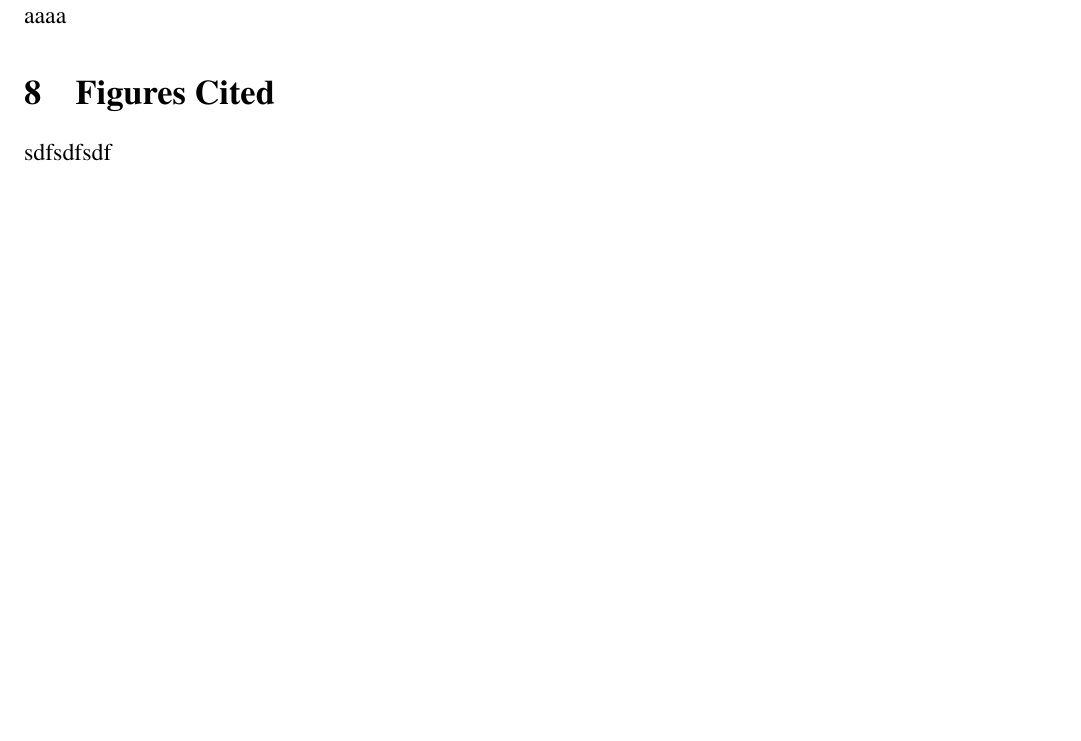
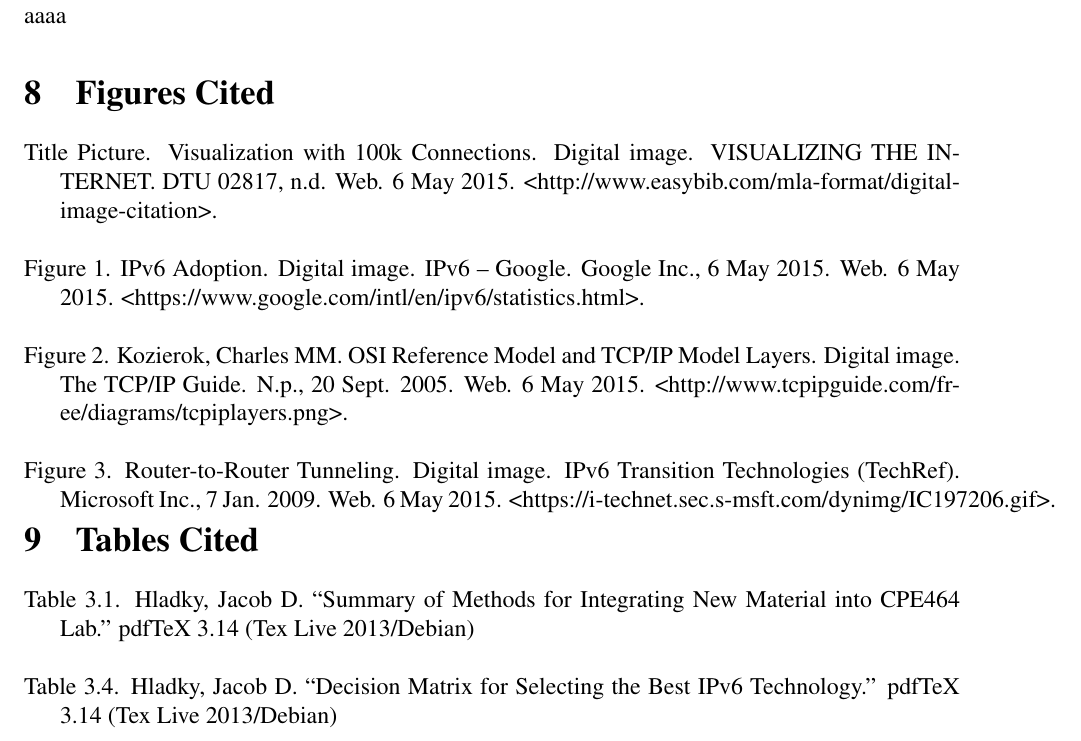
Before and after one commit to jhladky/engl149-rec-report, a LaTeX document (report.tex): part of page 13 of 13, cut so that both start at the same text, the shorter picture padded with empty space. Compiled offline with pdfLaTeX.

Commit message:
Filled in figures and tables cited

```diff
--- a/report.tex
+++ b/report.tex
@@ -6,6 +6,7 @@
 \usepackage[T1]{fontenc}
 \usepackage{textcomp}
 \usepackage{titlesec}
+\usepackage{hanging}
 \newcommand{\sectionbreak}{\clearpage}
 
 \graphicspath{ {img/} }
@@ -193,8 +194,27 @@
 
 \begingroup
 \let\clearpage\relax
+
 \section{Figures Cited}
-sdfsdfsdf
+
+\begin{hangparas}{0.25in}{1}
+Title Picture. Visualization with 100k Connections. Digital image. VISUALIZING THE INTERNET. DTU 02817, n.d. Web. 6 May 2015. <http://www.easybib.com/mla-format/digital-image-citation>.\\
+
+Figure~\ref{fig:v6_adoption}. IPv6 Adoption. Digital image. IPv6 -- Google. Google Inc., 6 May 2015. Web. 6 May 2015. <https://www.google.com/intl/en/ipv6/statistics.html>.\\
+
+Figure~\ref{fig:the_stack}. Kozierok, Charles MM. OSI Reference Model and TCP/IP Model Layers. Digital image. The TCP/IP Guide. N.p., 20 Sept. 2005. Web. 6 May 2015. <http://www.tcpipguide.com/fr-ee/diagrams/tcpiplayers.png>.\\
+
+Figure~\ref{fig:v6_tunneling}. Router-to-Router Tunneling. Digital image. IPv6 Transition Technologies (TechRef). Microsoft Inc., 7 Jan. 2009. Web. 6 May 2015. <https://i-technet.sec.s-msft.com/dynimg/IC197206.gif>.
+\end{hangparas}
+
+\section{Tables Cited}
+
+\begin{hangparas}{0.25in}{1}
+Table~\ref{table:method_summary}. Hladky, Jacob D. ``Summary of Methods for Integrating New Material into CPE464 Lab.'' pdfTeX 3.14 (Tex Live 2013/Debian) \\
+
+Table~\ref{table:dec_matrix}. Hladky, Jacob D. ``Decision Matrix for Selecting the Best IPv6 Technology.'' pdfTeX 3.14 (Tex Live 2013/Debian)
+\end{hangparas}
+
 \endgroup
 
 \end{document}
```
Also changed, not shown: memo.pdf, report.pdf.
